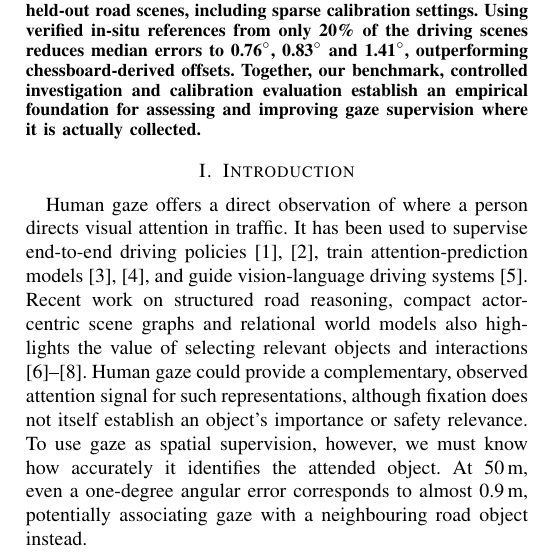
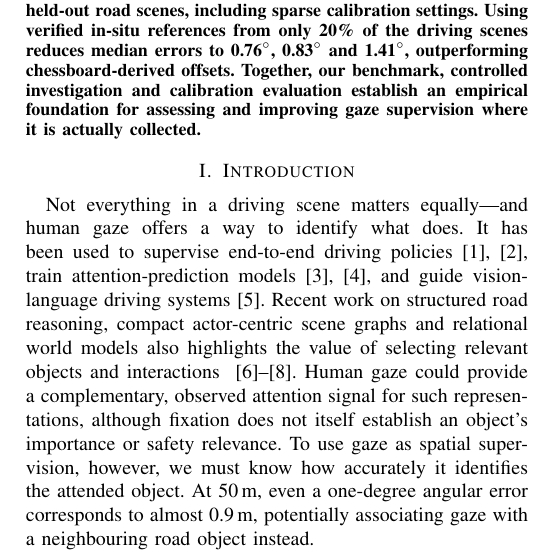
Before and after one commit to PhDWorkspace/iv-2027-gaze-accuracy, a LaTeX paper (main.tex, which reads sections/01_introduction.tex): part of one column of page 1 of 7, cut so that both start at the same text. Compiled offline with pdfLaTeX; a missing font is replaced by an installed copy or a similar font; a LaTeX package or settings file that is missing is left out.

Commit message:
Updates from Overleaf

```diff
--- a/sections/01_introduction.tex
+++ b/sections/01_introduction.tex
@@ -2,8 +2,7 @@
 \section{Introduction}
 \label{sec:intro}
 
-Human gaze offers a direct observation of where a person directs visual
-attention in traffic. It has been used to supervise end-to-end driving
+Not everything in a driving scene matters equally---and human gaze offers a way to identify what does. It has been used to supervise end-to-end driving
 policies~\cite{liu2019gazeModel,biswas2024gazeSupervision}, train
 attention-prediction models~\cite{palazzi2019dreyeve,xia2018bdda}, and
 guide vision-language driving systems~\cite{liu2026focusDrive}.
```
